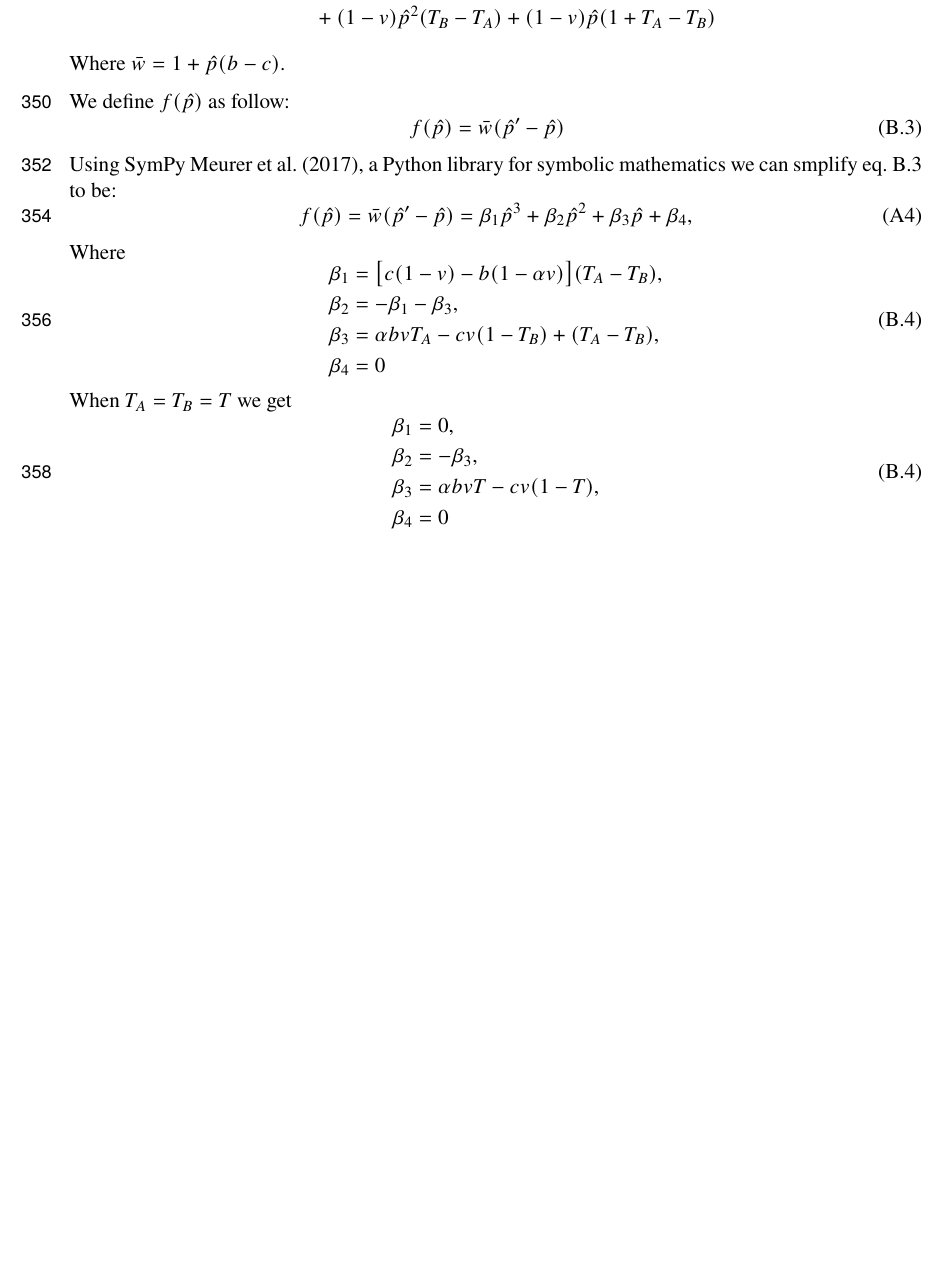
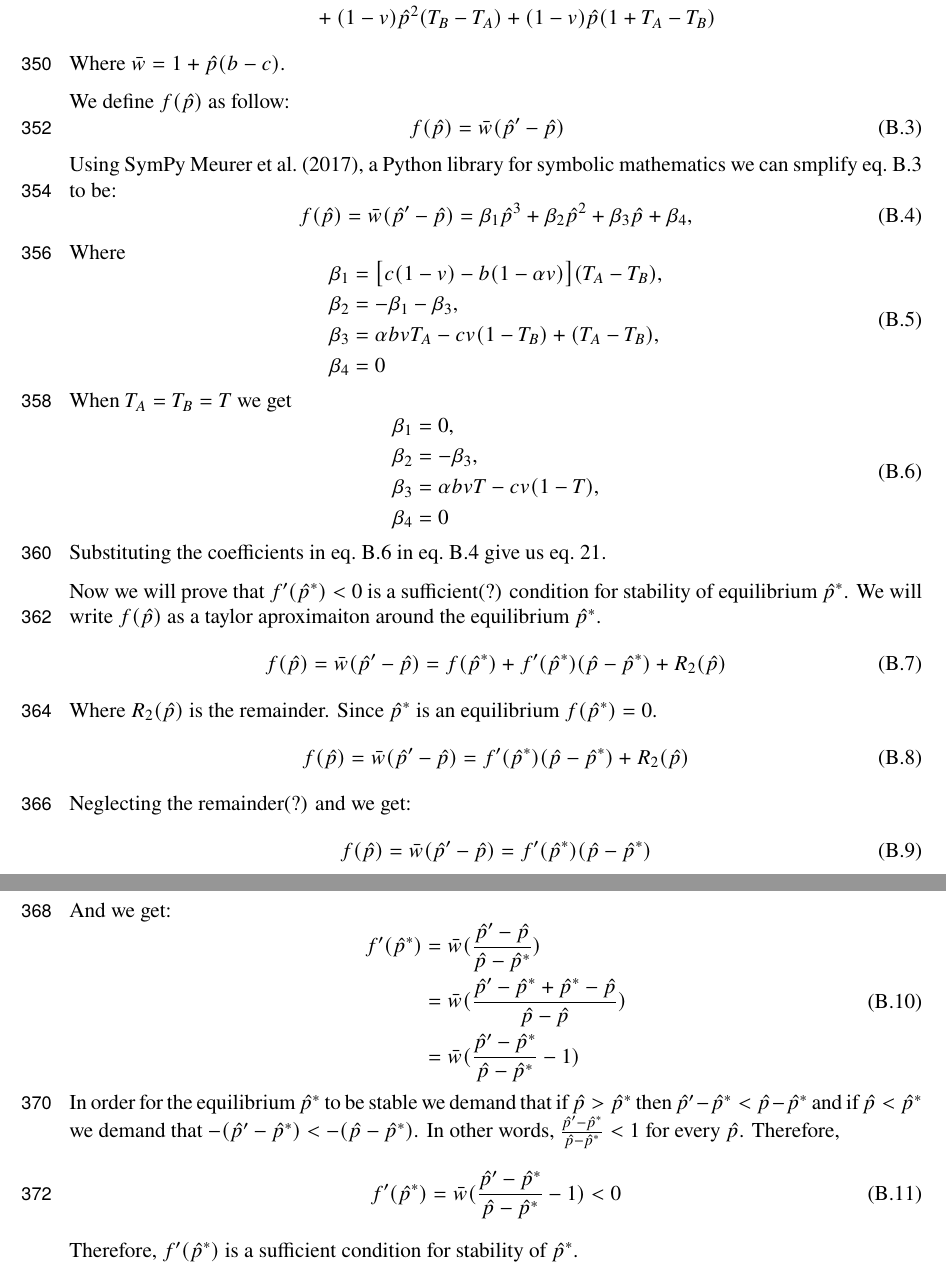
Before and after one commit to yoavram-lab/CulturalCooperation, a LaTeX document (ms/main.tex): part of page 14 of 14 before the commit and two parts of pages 14 and 15 of 15 after it, the two joined at a grey line, cut so that both start at the same text, the shorter picture padded with empty space. Compiled offline with pdfLaTeX.

Commit message:
Add proof for the condition of stability

```diff
--- a/ms/main.tex
+++ b/ms/main.tex
@@ -652,19 +642,16 @@ Substituting $p'$ using eq.~\ref{eq:nextgen_adults_slimpify} and $\tilde{p}'$ us
   We define $f(\hat{p})$ as follow:
   \begin{equation} \label{eq:appendix_b_3}\tag{B.3}
     \begin{aligned}
-      %\hat{p}' - \hat{p} =
-      %\hat{p} ^2(-\alpha bvT + cv(1-T)) + \hat{p} (\alpha bvT -cv(1-T)) =
-      f(\hat{p}) &=
-      \bar{w}(\hat{p}' - \hat{p})
+      f(\hat{p}) &= \bar{w}(\hat{p}' - \hat{p})
     \end{aligned}
     \end{equation}
-  Using SymPy \cite{10.7717/peerj-cs.103}, a Python library for symbolic mathematics we can smplify eq.~\ref{eq:appendix_b_3} to be:
-\begin{equation} \label{eq:appendix_b_4}
+Using SymPy \cite{10.7717/peerj-cs.103}, a Python library for symbolic mathematics we can smplify eq.~\ref{eq:appendix_b_3} to be:
+\begin{equation} \label{eq:appendix_b_4}\tag{B.4}
   f(\hat{p}) = \bar{w}(\hat{p}'-\hat{p}) =
   \beta_1 \hat{p}^3 + \beta_2 \hat{p}^2 + \beta_3 \hat{p} + \beta_4,
 \end{equation}
 Where
-\begin{equation} \label{eq:appendix_b_5}\tag{B.4}
+\begin{equation} \label{eq:appendix_b_5}\tag{B.5}
 \begin{aligned}
   \beta_1 &= \big[c(1-v) - b (1-\alpha v)\big] (T_A-T_B) , \\
   \beta_2 &= -\beta_1 -\beta_3 ,  \\
@@ -673,13 +660,45 @@ Where
 \end{aligned}
 \end{equation}
 When $T_A=T_B=T$ we get
-\begin{equation} \label{eq:appendix_b_5}\tag{B.4}
+\begin{equation} \label{eq:appendix_b_6}\tag{B.6}
   \begin{aligned}
     \beta_1 &= 0 , \\
     \beta_2 &= -\beta_3 ,  \\
     \beta_3 &= \alpha bvT- cv(1-T), \\
     \beta_4 & = 0
   \end{aligned}
-  \end{equation}
+\end{equation}
+Substituting the coefficients in eq.~\ref{eq:appendix_b_6} in eq.~\ref{eq:appendix_b_4} give us eq.~\ref{eq:equal_horizontal_transmission}.
+
+Now we will prove that $f'(\hat{p}^*)<0$ is a sufficient(?) condition for stability of equilibrium $\hat{p}^*$.
+We will write $f(\hat{p})$ as a taylor aproximaiton around the equilibrium $\hat{p}^*$.
+\begin{equation} \label{eq:appendix_b_taylor}\tag{B.7}
+  f(\hat{p}) = \bar{w}(\hat{p}'-\hat{p}) = f(\hat{p}^*) + f'(\hat{p}^*)(\hat{p}-\hat{p}^*) + R_2(\hat{p})
+\end{equation}
+Where $R_2(\hat{p})$ is the remainder. Since $\hat{p}^*$ is an equilibrium $f(\hat{p}^*)=0$.
+\begin{equation} \label{eq:appendix_b_taylor0}\tag{B.8}
+  f(\hat{p}) = \bar{w}(\hat{p}'-\hat{p}) =  f'(\hat{p}^*)(\hat{p}-\hat{p}^*) + R_2(\hat{p})
+\end{equation}
+Neglecting the remainder(?) and we get:
+\begin{equation} \label{eq:appendix_b_taylor_without_remainder}\tag{B.9}
+  f(\hat{p}) = \bar{w}(\hat{p}'-\hat{p}) = f'(\hat{p}^*)(\hat{p}-\hat{p}^*)
+\end{equation}
+And we get:
+\begin{equation} \label{eq:appendix_b_derivative}\tag{B.10}
+  \begin{aligned}
+  f'(\hat{p}^*) &= \bar{w}(\frac{\hat{p}'-\hat{p}}{\hat{p}-\hat{p}^*})\\
+  & = \bar{w}(\frac{\hat{p}'-\hat{p}^*+\hat{p}^*-\hat{p}}{\hat{p}-\hat{p}}) \\
+  & = \bar{w}(\frac{\hat{p}'-\hat{p}^*}{\hat{p}-\hat{p}^*}-1)
+  \end{aligned}
+\end{equation}
+In order for the equilibrium $\hat{p}^*$ to be stable we demand that if $\hat{p} > \hat{p}^*$ then $\hat{p}'-\hat{p}^* < \hat{p}-\hat{p}^*$
+and if $\hat{p} < \hat{p}^*$ we demand that $-(\hat{p}'-\hat{p}^*) < -(\hat{p}-\hat{p}^*)$.
+In other words, $\frac{\hat{p}'-\hat{p}^*}{\hat{p}-\hat{p}^*}<1$ for every $\hat{p}$. Therefore,
+\begin{equation} \label{eq:appendix_b_condition}\tag{B.11}
+  \begin{aligned}
+  f'(\hat{p}^*) = \bar{w}(\frac{\hat{p}'-\hat{p}^*}{\hat{p}-\hat{p}^*}-1) < 0
+  \end{aligned}
+\end{equation}
+Therefore, $f'(\hat{p}^*)$ is a sufficient condition for stability of $\hat{p}^*$.
 
 \end{document}
```
Also changed, not shown: ms/main.pdf, ms/main.tex (22 more changed lines).
